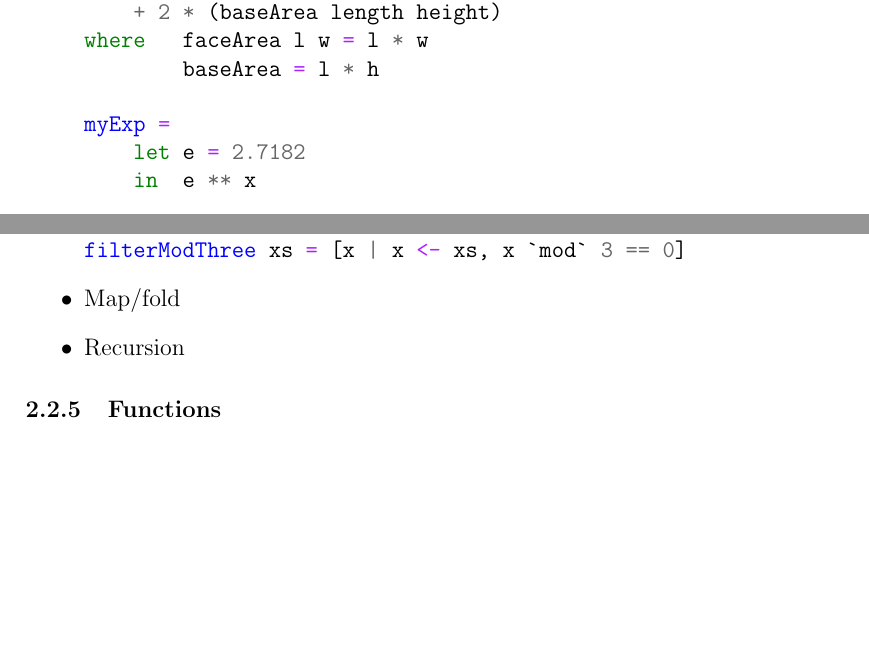
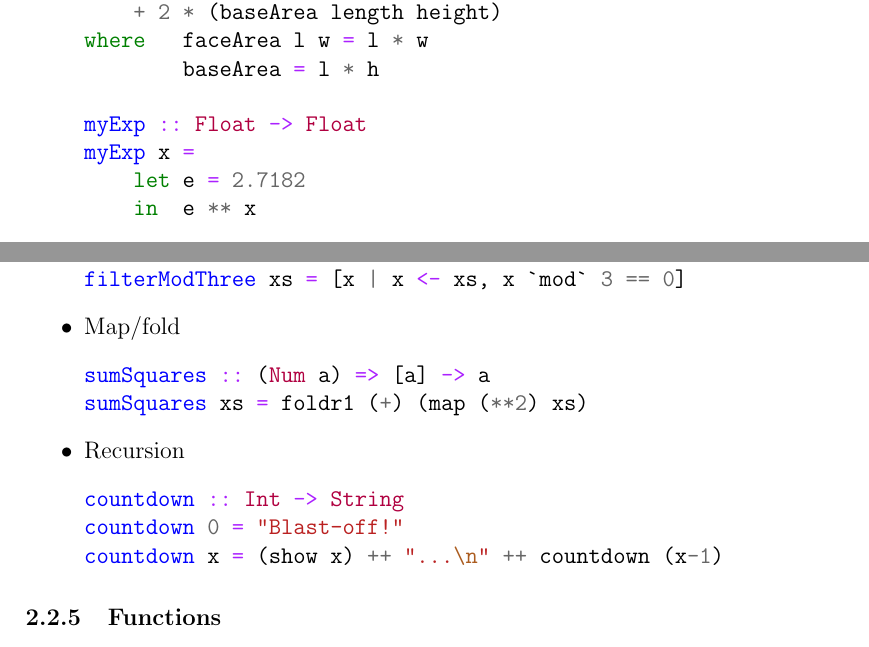
Before and after one commit to ohearnk/CS343, a LaTeX document (projects/term_paper/paper.tex): two parts of pages 6 and 8 of 11, joined at a grey line, cut so that both start at the same text, the shorter picture padded with empty space. Compiled offline with pdfLaTeX.

Commit message:
Added more iteration examples.

```diff
--- a/projects/term_paper/paper.tex
+++ b/projects/term_paper/paper.tex
@@ -143,7 +143,8 @@ where   faceArea l w = l * w
         baseArea = l * h
 \end{minted}
 \begin{minted}{haskell}
-myExp =
+myExp :: Float -> Float
+myExp x =
     let e = 2.7182
     in  e ** x
 \end{minted}
@@ -220,7 +221,16 @@ filterModThree :: [Int] -> [Int]
 filterModThree xs = [x | x <- xs, x `mod` 3 == 0]
 \end{minted}
     \item Map/fold
+\begin{minted}{haskell}
+sumSquares :: (Num a) => [a] -> a
+sumSquares xs = foldr1 (+) (map (**2) xs)
+\end{minted}
     \item Recursion
+\begin{minted}{haskell}
+countdown :: Int -> String
+countdown 0 = "Blast-off!"
+countdown x = (show x) ++ "...\n" ++ countdown (x-1)
+\end{minted}
 \ei
 
 \subsubsection{Functions}
```
Also changed, not shown: projects/term_paper/paper.tex (6 more changed lines).
